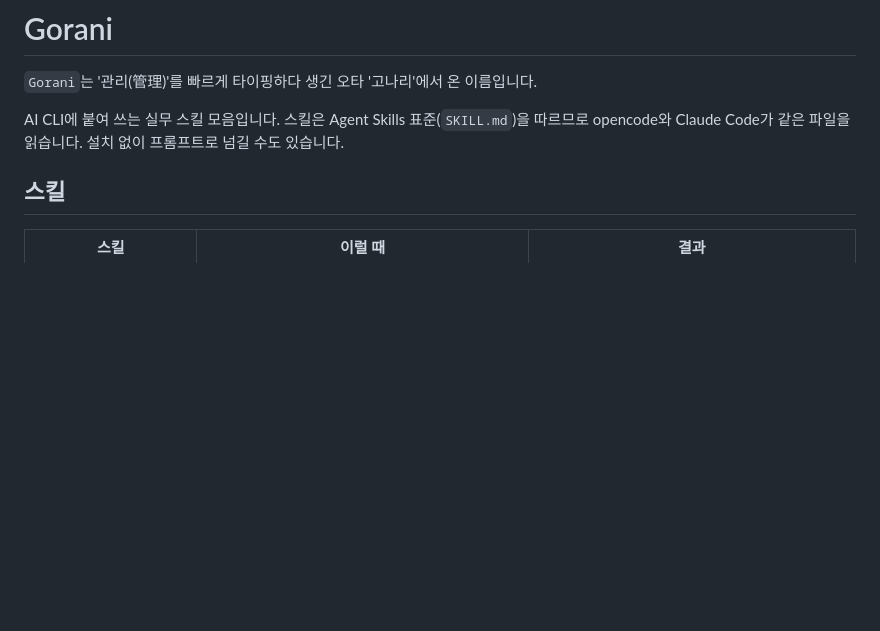
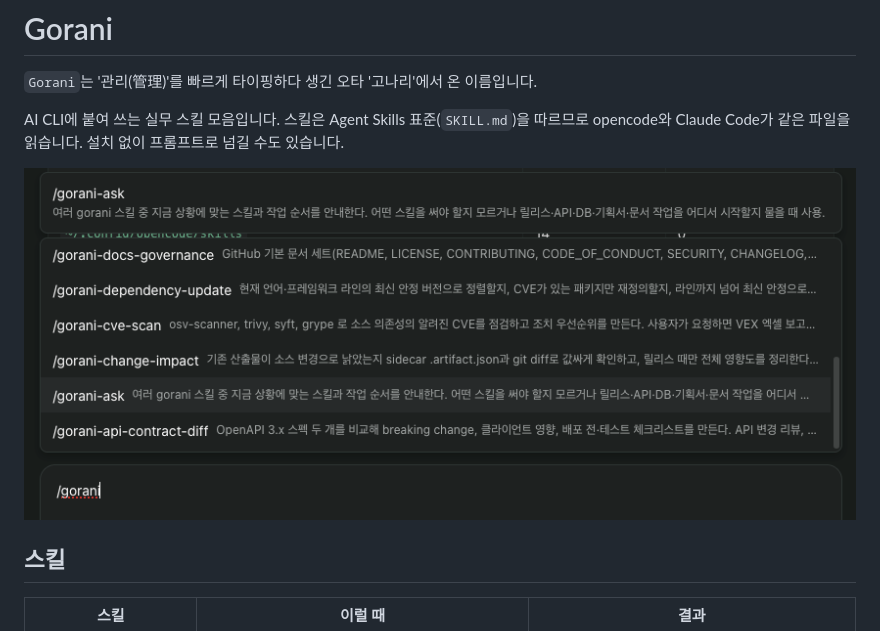
Before and after one commit to allbegray/gorani, a Markdown page: README.md, the part around the change. Rendered like a GitHub page; pictures changed too: assets/gorani-ask-autocomplete.png (added); blank space fills up the shorter version.

Commit message:
docs: README에 스킬 목록 스크린샷 추가

```diff
--- a/README.md
+++ b/README.md
@@ -3,6 +3,8 @@
 `Gorani`는 '관리(管理)'를 빠르게 타이핑하다 생긴 오타 '고나리'에서 온 이름입니다.
 
 AI CLI에 붙여 쓰는 실무 스킬 모음입니다. 스킬은 Agent Skills 표준(`SKILL.md`)을 따르므로 opencode와 Claude Code가 같은 파일을 읽습니다. 설치 없이 프롬프트로 넘길 수도 있습니다.
+
+![opencode에서 /gorani-ask 입력 시 gorani 스킬 목록이 뜨는 화면](assets/gorani-ask-autocomplete.png)
 
 ## 스킬
 
```
